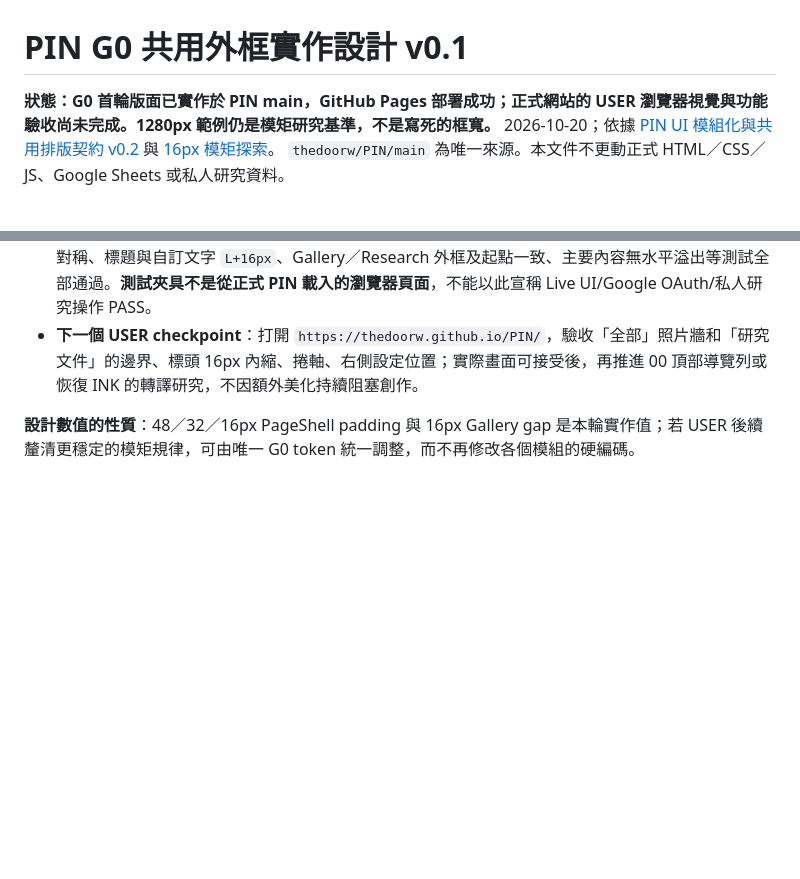
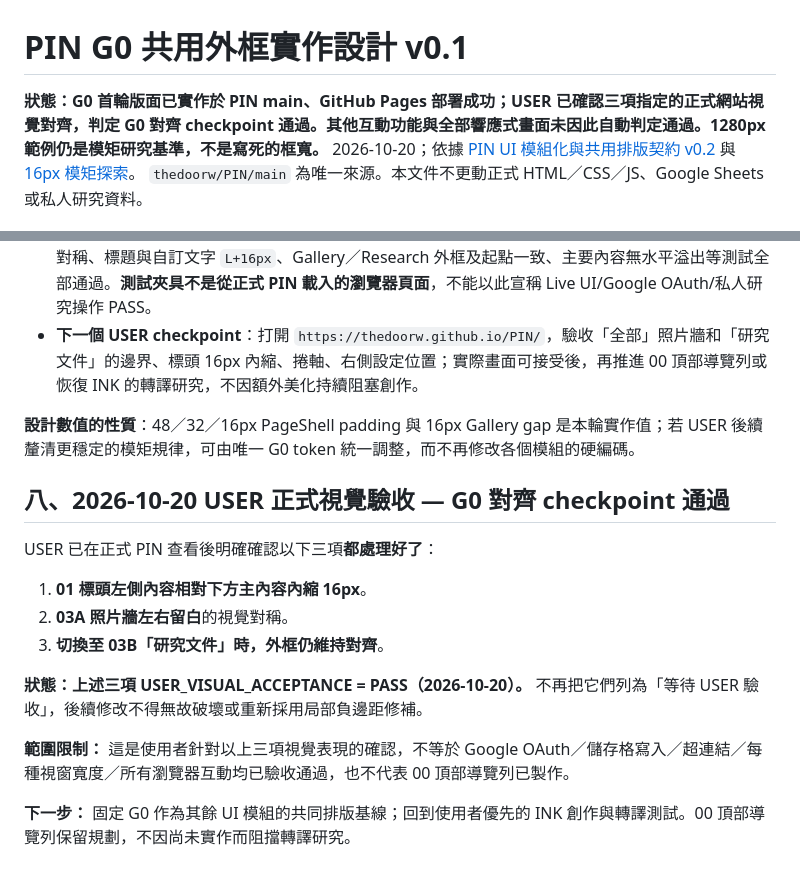
Before and after one commit to thedoorw/PIN, a Markdown page: governance/PIN_G0_SHARED_SHELL_DESIGN_v0.1.md, 2 parts joined by grey strips. Drawn GitHub-style; blank space fills up the shorter version.

Commit message:
docs(pin): record USER pass for G0 header inset, gallery margins and research alignment

```diff
--- a/governance/PIN_G0_SHARED_SHELL_DESIGN_v0.1.md
+++ b/governance/PIN_G0_SHARED_SHELL_DESIGN_v0.1.md
@@ -1,6 +1,6 @@
 # PIN G0 共用外框實作設計 v0.1
 
-**狀態：G0 首輪版面已實作於 PIN main，GitHub Pages 部署成功；正式網站的 USER 瀏覽器視覺與功能驗收尚未完成。1280px 範例仍是模矩研究基準，不是寫死的框寬。**
+**狀態：G0 首輪版面已實作於 PIN main、GitHub Pages 部署成功；USER 已確認三項指定的正式網站視覺對齊，判定 G0 對齊 checkpoint 通過。其他互動功能與全部響應式畫面未因此自動判定通過。1280px 範例仍是模矩研究基準，不是寫死的框寬。**
 2026-10-20；依據 [PIN UI 模組化與共用排版契約 v0.2](./PIN_UI_MODULE_LAYOUT_CONTRACT_v0.2.md) 與 [16px 模矩探索](./PIN_SHARED_LAYOUT_GRID_EXPLORATION.md)。
 `thedoorw/PIN/main` 為唯一來源。本文件不更動正式 HTML／CSS／JS、Google Sheets 或私人研究資料。
 
@@ -166,3 +166,17 @@ USER 在確認 01 標頭左側文字 `L+16px` 構想後指示「就先這樣，
 - **下一個 USER checkpoint**：打開 `https://thedoorw.github.io/PIN/`，驗收「全部」照片牆和「研究文件」的邊界、標頭 16px 內縮、捲軸、右側設定位置；實際畫面可接受後，再推進 00 頂部導覽列或恢復 INK 的轉譯研究，不因額外美化持續阻塞創作。
 
 **設計數值的性質**：48／32／16px PageShell padding 與 16px Gallery gap 是本輪實作值；若 USER 後續釐清更穩定的模矩規律，可由唯一 G0 token 統一調整，而不再修改各個模組的硬編碼。
+
+## 八、2026-10-20 USER 正式視覺驗收 — G0 對齊 checkpoint 通過
+
+USER 已在正式 PIN 查看後明確確認以下三項**都處理好了**：
+
+1. **01 標頭左側內容相對下方主內容內縮 16px**。
+2. **03A 照片牆左右留白**的視覺對稱。
+3. **切換至 03B「研究文件」時，外框仍維持對齊**。
+
+**狀態：上述三項 USER_VISUAL_ACCEPTANCE = PASS（2026-10-20）。** 不再把它們列為「等待 USER 驗收」，後續修改不得無故破壞或重新採用局部負邊距修補。
+
+**範圍限制：** 這是使用者針對以上三項視覺表現的確認，不等於 Google OAuth／儲存格寫入／超連結／每種視窗寬度／所有瀏覽器互動均已驗收通過，也不代表 00 頂部導覽列已製作。
+
+**下一步：** 固定 G0 作為其餘 UI 模組的共同排版基線；回到使用者優先的 INK 創作與轉譯測試。00 頂部導覽列保留規劃，不因尚未實作而阻擋轉譯研究。
```
